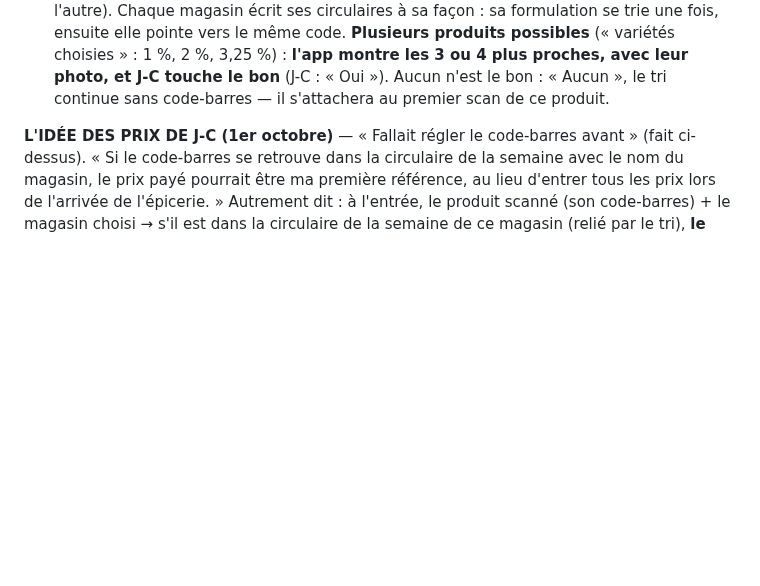
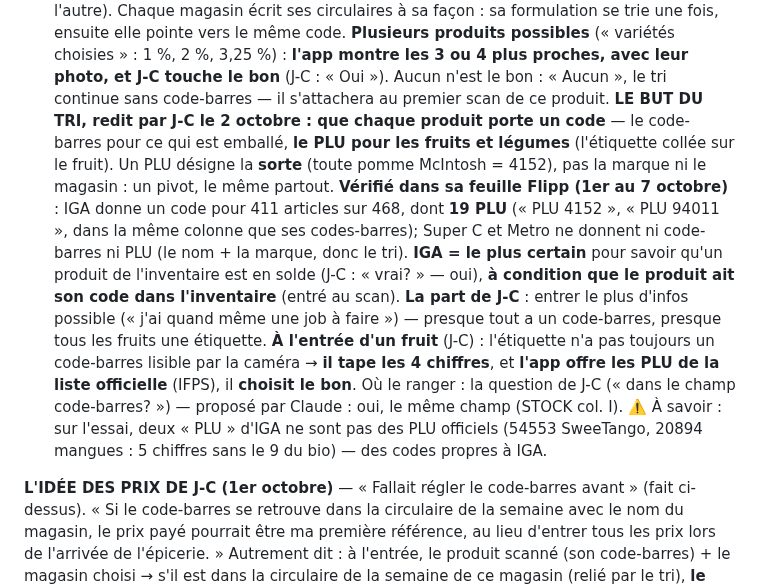
Before and after one commit to ngjcpvino/Reservedesgourmands, a Markdown page: docs/RdG-05-speciaux-2026-09-28.md, the part around the change. Drawn GitHub-style; blank space fills up the shorter version.

Commit message:
Circulaires : le but du tri = un code sur chaque produit, le PLU des fruits (J-C, réflexion)
Co-Authored-By: Claude Opus 5.5 <noreply@anthropic.com>

```diff
--- a/docs/RdG-05-speciaux-2026-09-28.md
+++ b/docs/RdG-05-speciaux-2026-09-28.md
@@ -302,6 +302,19 @@ bâtie trop vite, sur un aperçu de 3 aliments. J-C : « Faut réfléchir avant
   **Plusieurs produits possibles** (« variétés choisies » : 1 %, 2 %, 3,25 %) : **l'app montre les 3 ou 4 plus proches,
   avec leur photo, et J-C touche le bon** (J-C : « Oui »). Aucun n'est le bon : « Aucun », le tri continue sans
   code-barres — il s'attachera au premier scan de ce produit.
+  **LE BUT DU TRI, redit par J-C le 2 octobre : que chaque produit porte un code** — le code-barres pour ce qui est
+  emballé, **le PLU pour les fruits et légumes** (l'étiquette collée sur le fruit). Un PLU désigne la **sorte** (toute
+  pomme McIntosh = 4152), pas la marque ni le magasin : un pivot, le même partout. **Vérifié dans sa feuille Flipp (1er au 7
+  octobre)** : IGA donne un code pour 411 articles sur 468, dont **19 PLU** (« PLU 4152 », « PLU 94011 », dans la même
+  colonne que ses codes-barres); Super C et Metro ne donnent ni code-barres ni PLU (le nom + la marque, donc le tri).
+  **IGA = le plus certain** pour savoir qu'un produit de l'inventaire est en solde (J-C : « vrai? » — oui), **à condition
+  que le produit ait son code dans l'inventaire** (entré au scan). **La part de J-C** : entrer le plus d'infos possible
+  (« j'ai quand même une job à faire ») — presque tout a un code-barres, presque tous les fruits une étiquette. **À
+  l'entrée d'un fruit** (J-C) : l'étiquette n'a pas toujours un code-barres lisible par la caméra → **il tape les 4
+  chiffres**, et **l'app offre les PLU de la liste officielle** (IFPS), il **choisit le bon**. Où le ranger : la question
+  de J-C (« dans le champ code-barres? ») — proposé par Claude : oui, le même champ (STOCK col. I). ⚠️ À savoir : sur
+  l'essai, deux « PLU » d'IGA ne sont pas des PLU officiels (54553 SweeTango, 20894 mangues : 5 chiffres sans le 9 du
+  bio) — des codes propres à IGA.
 
 **L'IDÉE DES PRIX DE J-C (1er octobre)** — « Fallait régler le code-barres avant » (fait ci-dessus). « Si le code-barres
 se retrouve dans la circulaire de la semaine avec le nom du magasin, le prix payé pourrait être ma première référence, au
```
